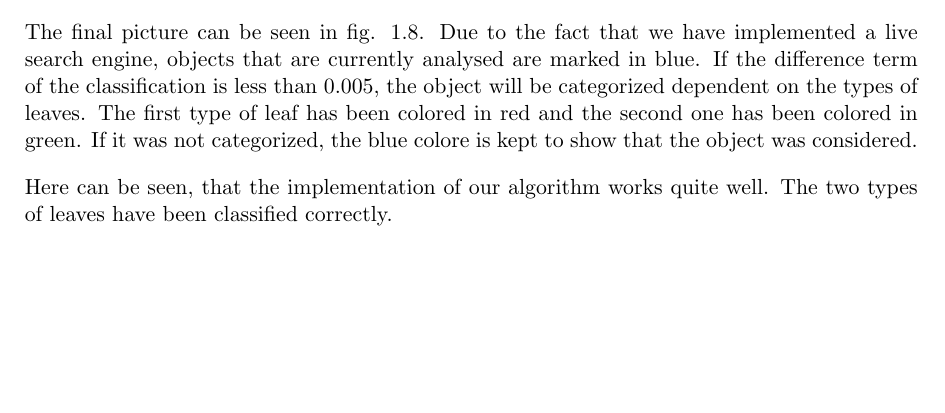
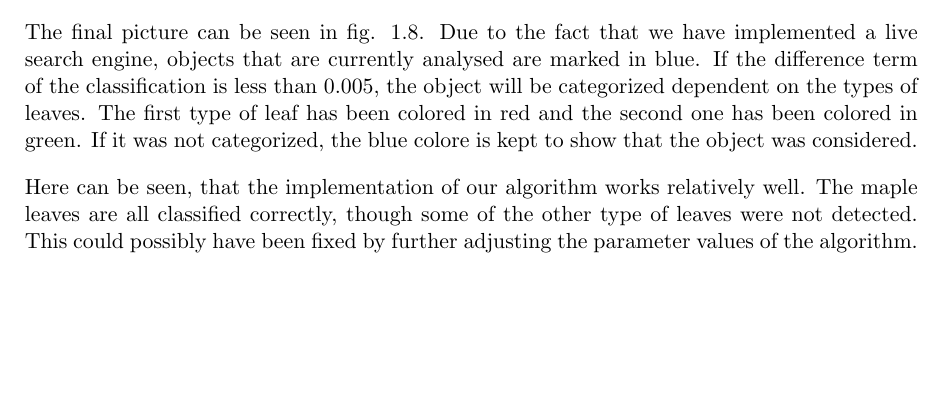
Before and after one commit to hoijui/AIA, a LaTeX document (ex02/src/main/doc/doc.tex): part of page 3 of 4, cut so that both start at the same text. Compiled offline with pdfLaTeX.

Commit message:
ex02: doc: adjust the text for the conclusion of the exercise results (we do NOT correctly classify all the leaves)

```diff
--- a/ex02/src/main/doc/doc.tex
+++ b/ex02/src/main/doc/doc.tex
@@ -145,8 +145,12 @@ If it was not categorized, the blue colore is kept to show that the object was c
 \image{\generatedImgRoot/pic_final}{0.9}{%
 		Original picture (\emph{with classified objects}).}
 
-Here can be seen, that the implementation of our algorithm works quite well.
-The two types of leaves have been classified correctly.
+Here can be seen, that the implementation of our algorithm works relatively well.
+The maple leaves are all classified correctly,
+though some of the other type of leaves were not detected.
+This could possibly have been fixed by further adjusting the parameter values
+of the algorithm.
+
 \newpage
 
 
```
